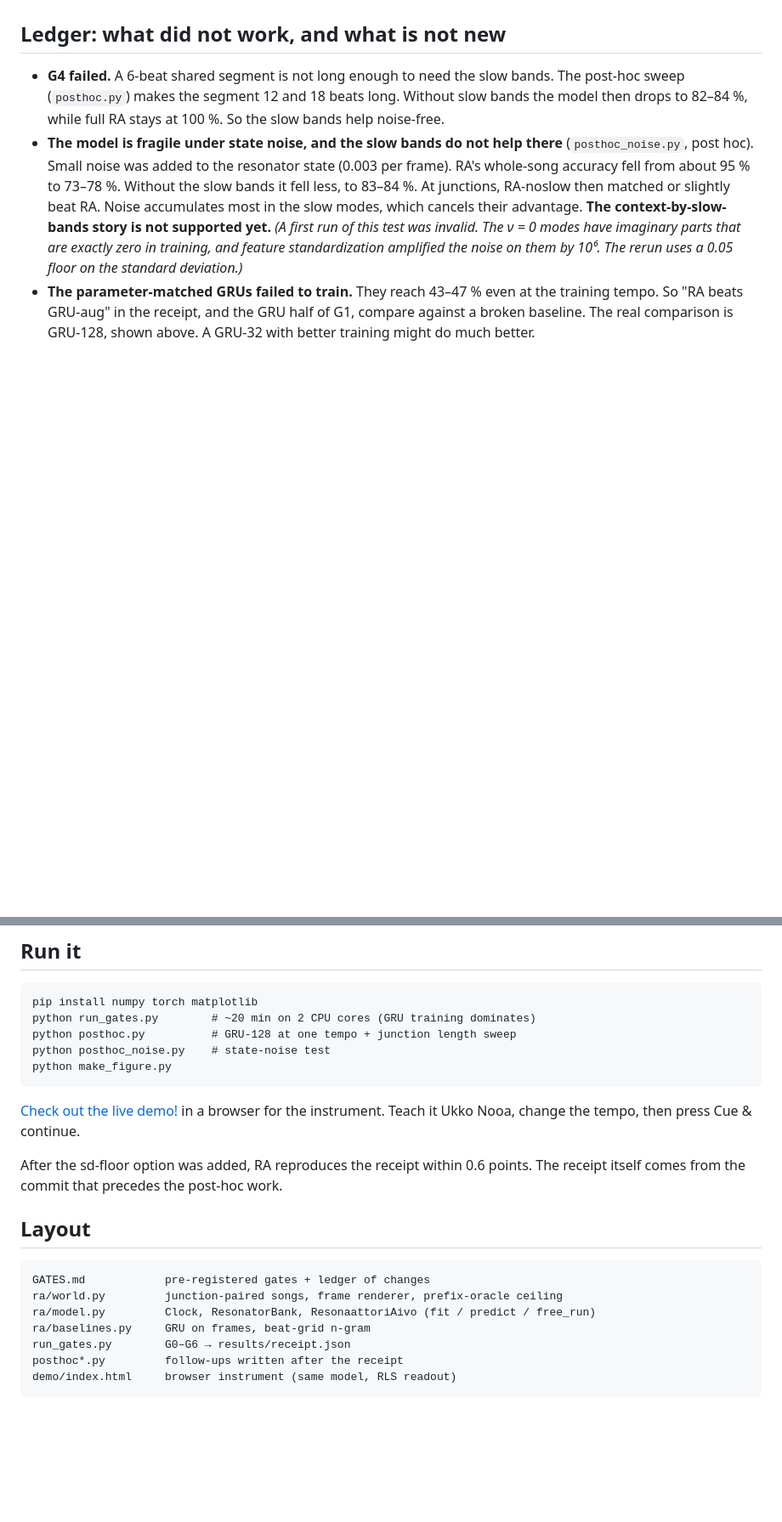
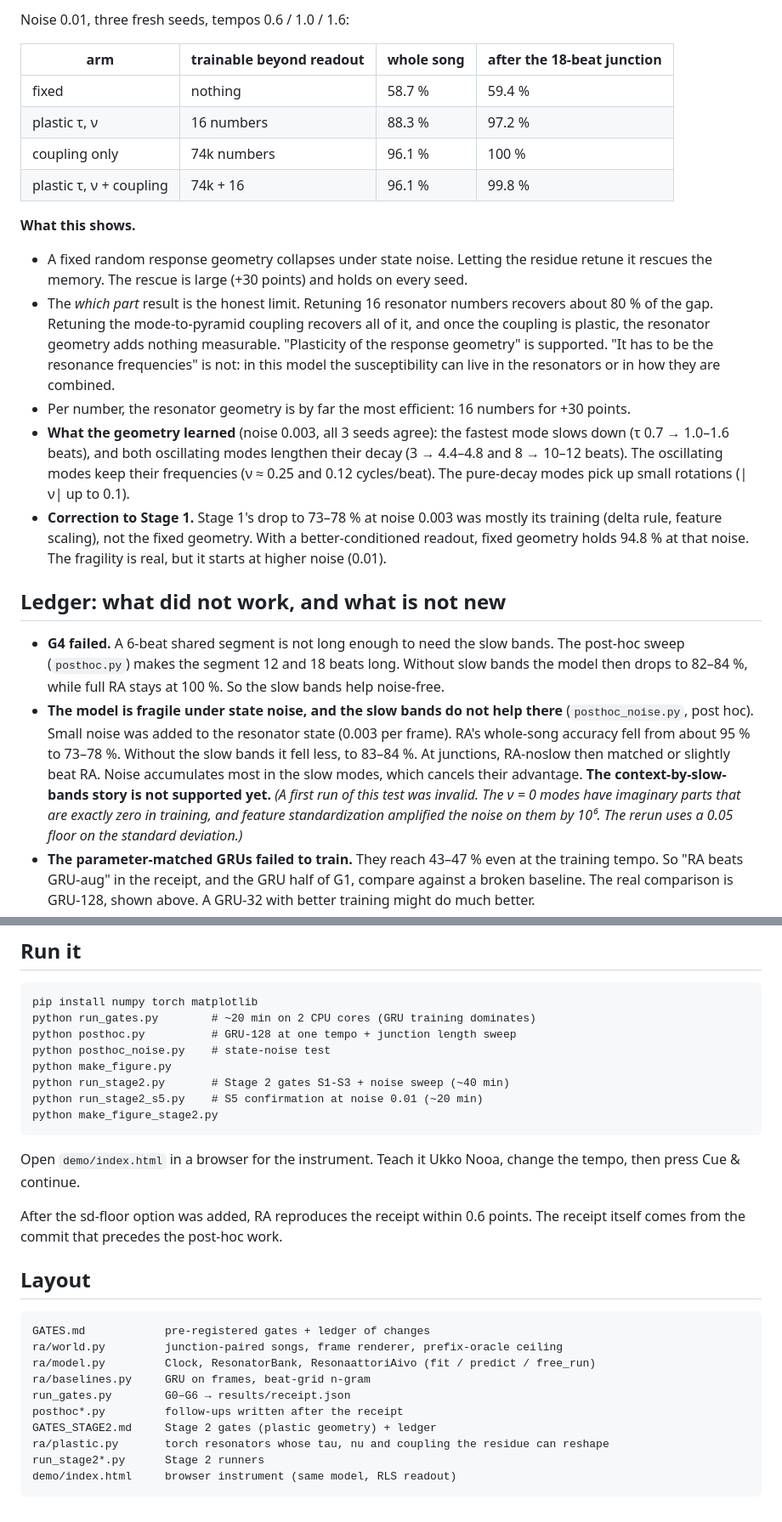
Before and after one commit to anttiluode/ResonaattoriAivo, a Markdown page: README.md, 2 parts joined by grey strips. Shown at 85% size. Rendered like a GitHub page; blank space fills up the shorter version.

````diff
--- a/README.md
+++ b/README.md
@@ -50,3 +66,19 @@ Accuracy by tempo (next-beat token, ceiling 96.4 %):
+Noise 0.01, three fresh seeds, tempos 0.6 / 1.0 / 1.6:
+
+| arm | trainable beyond readout | whole song | after the 18-beat junction |
+|---|---|---|---|
+| fixed | nothing | 58.7 % | 59.4 % |
+| plastic τ, ν | 16 numbers | 88.3 % | 97.2 % |
+| coupling only | 74k numbers | 96.1 % | 100 % |
+| plastic τ, ν + coupling | 74k + 16 | 96.1 % | 99.8 % |
+
+**What this shows.**
+- A fixed random response geometry collapses under state noise. Letting the residue retune it rescues the memory. The rescue is large (+30 points) and holds on every seed.
+- The *which part* result is the honest limit. Retuning 16 resonator numbers recovers about 80 % of the gap. Retuning the mode-to-pyramid coupling recovers all of it, and once the coupling is plastic, the resonator geometry adds nothing measurable. "Plasticity of the response geometry" is supported. "It has to be the resonance frequencies" is not: in this model the susceptibility can live in the resonators or in how they are combined.
+- Per number, the resonator geometry is by far the most efficient: 16 numbers for +30 points.
+- **What the geometry learned** (noise 0.003, all 3 seeds agree): the fastest mode slows down (τ 0.7 → 1.0–1.6 beats), and both oscillating modes lengthen their decay (3 → 4.4–4.8 and 8 → 10–12 beats). The oscillating modes keep their frequencies (ν ≈ 0.25 and 0.12 cycles/beat). The pure-decay modes pick up small rotations (|ν| up to 0.1).
+- **Correction to Stage 1.** Stage 1's drop to 73–78 % at noise 0.003 was mostly its training (delta rule, feature scaling), not the fixed geometry. With a better-conditioned readout, fixed geometry holds 94.8 % at that noise. The fragility is real, but it starts at higher noise (0.01).
+
 ## Ledger: what did not work, and what is not new
 
 - **G4 failed.** A 6-beat shared segment is not long enough to need the slow bands. The post-hoc sweep (`posthoc.py`) makes the segment 12 and 18 beats long. Without slow bands the model then drops to 82–84 %, while full RA stays at 100 %. So the slow bands help noise-free.
@@ -64,8 +96,11 @@ python run_gates.py        # ~20 min on 2 CPU cores (GRU training dominates)
 python posthoc.py          # GRU-128 at one tempo + junction length sweep
 python posthoc_noise.py    # state-noise test
 python make_figure.py
+python run_stage2.py       # Stage 2 gates S1-S3 + noise sweep (~40 min)
+python run_stage2_s5.py    # S5 confirmation at noise 0.01 (~20 min)
+python make_figure_stage2.py
 ```
-[Check out the live demo!](https://anttiluode.github.io/ResonaattoriAivo/demo/index.html) in a browser for the instrument. Teach it Ukko Nooa, change the tempo, then press Cue & continue.
+Open `demo/index.html` in a browser for the instrument. Teach it Ukko Nooa, change the tempo, then press Cue & continue.
 
 After the sd-floor option was added, RA reproduces the receipt within 0.6 points. The receipt itself comes from the commit that precedes the post-hoc work.
 
@@ -78,5 +113,8 @@ ra/model.py         Clock, ResonatorBank, ResonaattoriAivo (fit / predict / free
 ra/baselines.py     GRU on frames, beat-grid n-gram
 run_gates.py        G0–G6 → results/receipt.json
 posthoc*.py         follow-ups written after the receipt
+GATES_STAGE2.md     Stage 2 gates (plastic geometry) + ledger
+ra/plastic.py       torch resonators whose tau, nu and coupling the residue can reshape
+run_stage2*.py      Stage 2 runners
 demo/index.html     browser instrument (same model, RLS readout)
 ```
````
Also changed, not shown: other parts of README.md (+16 -0 lines), GATES_STAGE2.md (added, +80 -0 lines), results/noise_sweep.png (added), 9 other files.
